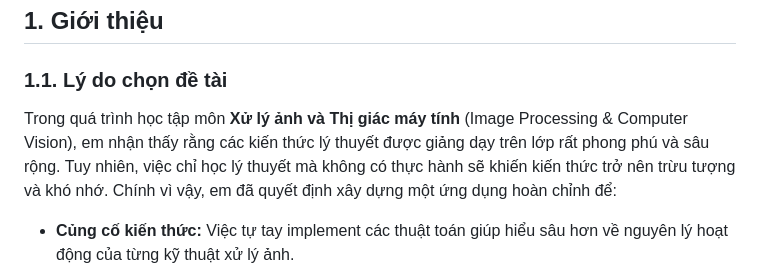
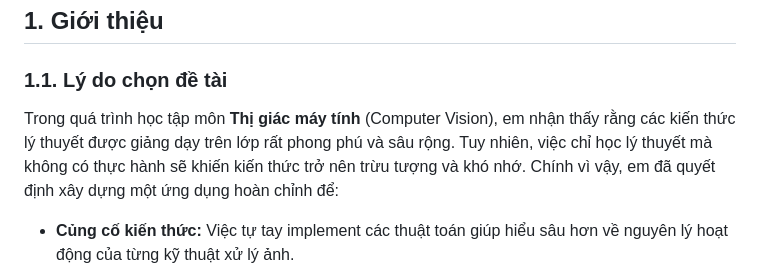
Before and after one commit to HoangTuBangGia/computer-vision-app, a Markdown page: BÁO_CÁO_DỰ_ÁN.md, the part around the change. Drawn GitHub-style.

Commit message:
Update project report to correct course title from "Image Processing & Computer Vision" to "Computer Vision"

```diff
--- a/BÁO_CÁO_DỰ_ÁN.md
+++ b/BÁO_CÁO_DỰ_ÁN.md
@@ -38,7 +38,7 @@
 
 ### 1.1. Lý do chọn đề tài
 
-Trong quá trình học tập môn **Xử lý ảnh và Thị giác máy tính** (Image Processing & Computer Vision), em nhận thấy rằng các kiến thức lý thuyết được giảng dạy trên lớp rất phong phú và sâu rộng. Tuy nhiên, việc chỉ học lý thuyết mà không có thực hành sẽ khiến kiến thức trở nên trừu tượng và khó nhớ. Chính vì vậy, em đã quyết định xây dựng một ứng dụng hoàn chỉnh để:
+Trong quá trình học tập môn **Thị giác máy tính** (Computer Vision), em nhận thấy rằng các kiến thức lý thuyết được giảng dạy trên lớp rất phong phú và sâu rộng. Tuy nhiên, việc chỉ học lý thuyết mà không có thực hành sẽ khiến kiến thức trở nên trừu tượng và khó nhớ. Chính vì vậy, em đã quyết định xây dựng một ứng dụng hoàn chỉnh để:
 
 - **Củng cố kiến thức:** Việc tự tay implement các thuật toán giúp hiểu sâu hơn về nguyên lý hoạt động của từng kỹ thuật xử lý ảnh.
 - **Trực quan hóa kết quả:** Một ứng dụng có giao diện đồ họa (GUI) cho phép quan sát trực tiếp tác động của các tham số lên hình ảnh, từ đó nắm bắt được ý nghĩa thực tiễn của các công thức toán học.
```
